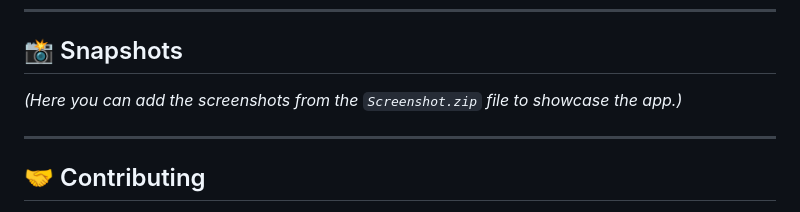
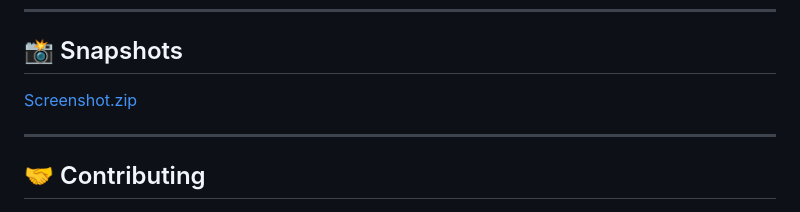
Before and after one commit to msyahin/WildWatch, a Markdown page: README.md, the part around the change. GitHub-like rendering.

```diff
--- a/README.md
+++ b/README.md
@@ -77,7 +77,7 @@
 
 ## 📸 Snapshots
 
-*(Here you can add the screenshots from the `Screenshot.zip` file to showcase the app.)*
+[Screenshot.zip](https://github.com/user-attachments/files/22589850/Screenshot.zip)
 
 ---
 
```
